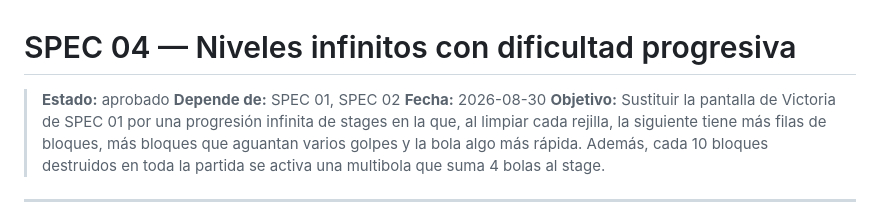
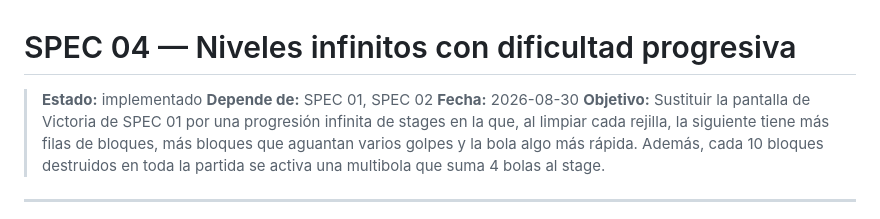
Before and after one commit to benjasx/arkanoid, a Markdown page: specs/04-niveles-progresivos.md, the part around the change. Rendered like a GitHub page.

Commit message:
Update status of SPEC 04 to implemented

```diff
--- a/specs/04-niveles-progresivos.md
+++ b/specs/04-niveles-progresivos.md
@@ -1,6 +1,6 @@
 # SPEC 04 — Niveles infinitos con dificultad progresiva
 
-> **Estado:** aprobado
+> **Estado:** implementado
 > **Depende de:** SPEC 01, SPEC 02
 > **Fecha:** 2026-08-30
 > **Objetivo:** Sustituir la pantalla de Victoria de SPEC 01 por una progresión infinita de stages en la que, al limpiar cada rejilla, la siguiente tiene más filas de bloques, más bloques que aguantan varios golpes y la bola algo más rápida. Además, cada 10 bloques destruidos en toda la partida se activa una multibola que suma 4 bolas al stage.
```
